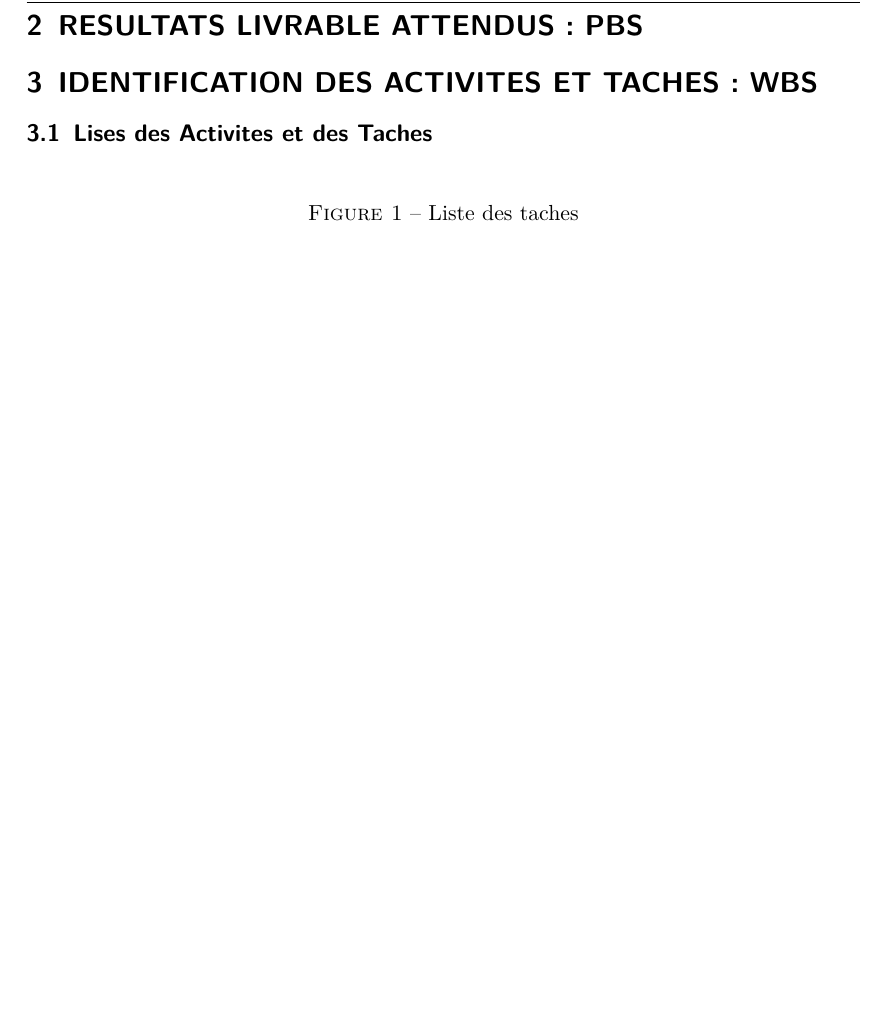
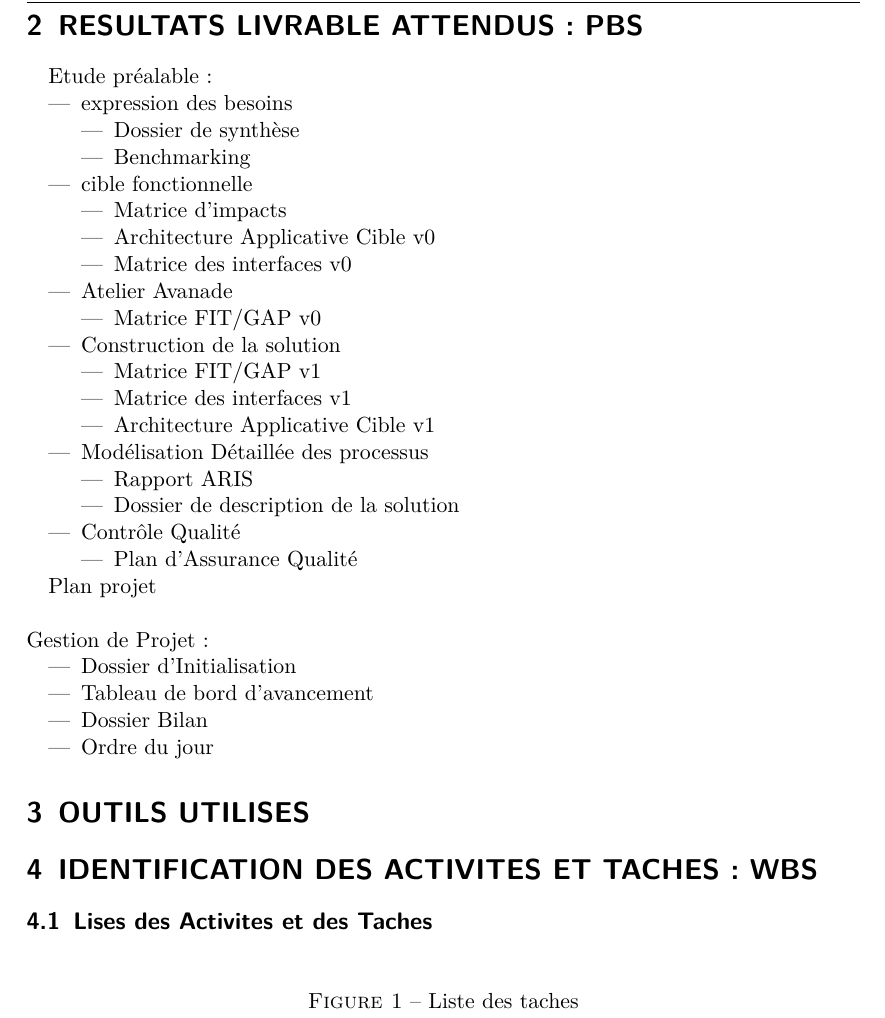
Before and after one commit to c3dric373/pld-sie, a LaTeX document (dossier-initalisation.tex): part of page 4 of 5 before the commit and part of page 4 of 6 after it, cut so that both start at the same text, the shorter picture padded with empty space. Compiled offline with pdfLaTeX.

Commit message:
Ajout du gantt + rédaction dossier init

```diff
--- a/dossier-initalisation.tex
+++ b/dossier-initalisation.tex
@@ -92,12 +92,56 @@ L'équipe Milinaire Bodet prendra en charge le développement du lot Application
 \newpage
 \section{RESULTATS LIVRABLE ATTENDUS: PBS}
 
+Etude préalable :
+\begin{itemize}
+\item expression des besoins
+\begin{itemize}
+\item Dossier de synthèse
+\item Benchmarking
+\end{itemize}
+\item cible fonctionnelle
+\begin{itemize}
+\item Matrice d'impacts
+\item Architecture Applicative Cible v0
+\item Matrice des interfaces v0
+\end{itemize}
+\item Atelier Avanade
+\begin{itemize}
+\item Matrice FIT/GAP v0
+\end{itemize}
+\item Construction de la solution
+\begin{itemize}
+\item Matrice FIT/GAP v1
+\item Matrice des interfaces v1
+\item Architecture Applicative Cible v1
+\end{itemize}
+\item Modélisation Détaillée des processus
+\begin{itemize}
+\item Rapport ARIS
+\item Dossier de description de la solution
+\end{itemize}
+\item Contrôle Qualité
+\begin{itemize}
+\item Plan d'Assurance Qualité
+\end{itemize}
+\item [Plan projet]
+\end{itemize}
+\ \\
+Gestion de Projet :
+\begin{itemize}
+\item Dossier d'Initialisation
+\item Tableau de bord d'avancement
+\item Dossier Bilan
+\item Ordre du jour
+\end{itemize}
+
+\section{OUTILS UTILISES}
+
 \section{IDENTIFICATION DES ACTIVITES ET TACHES: WBS}
 \subsection{Lises des Activites et des Taches}
 \begin{center}
 \begin{figure}[H]
 \caption{Liste des taches}
-%\includegraphics[trim={1cm 0 0 1cm},scale=0.63]{img/tache}
 \end{figure}
 \end{center}
 \subsection{Plan de charges}
```
Also changed, not shown: dossier-initalisation.pdf, img/Taches  v0.pdf (added), 1 other file.
